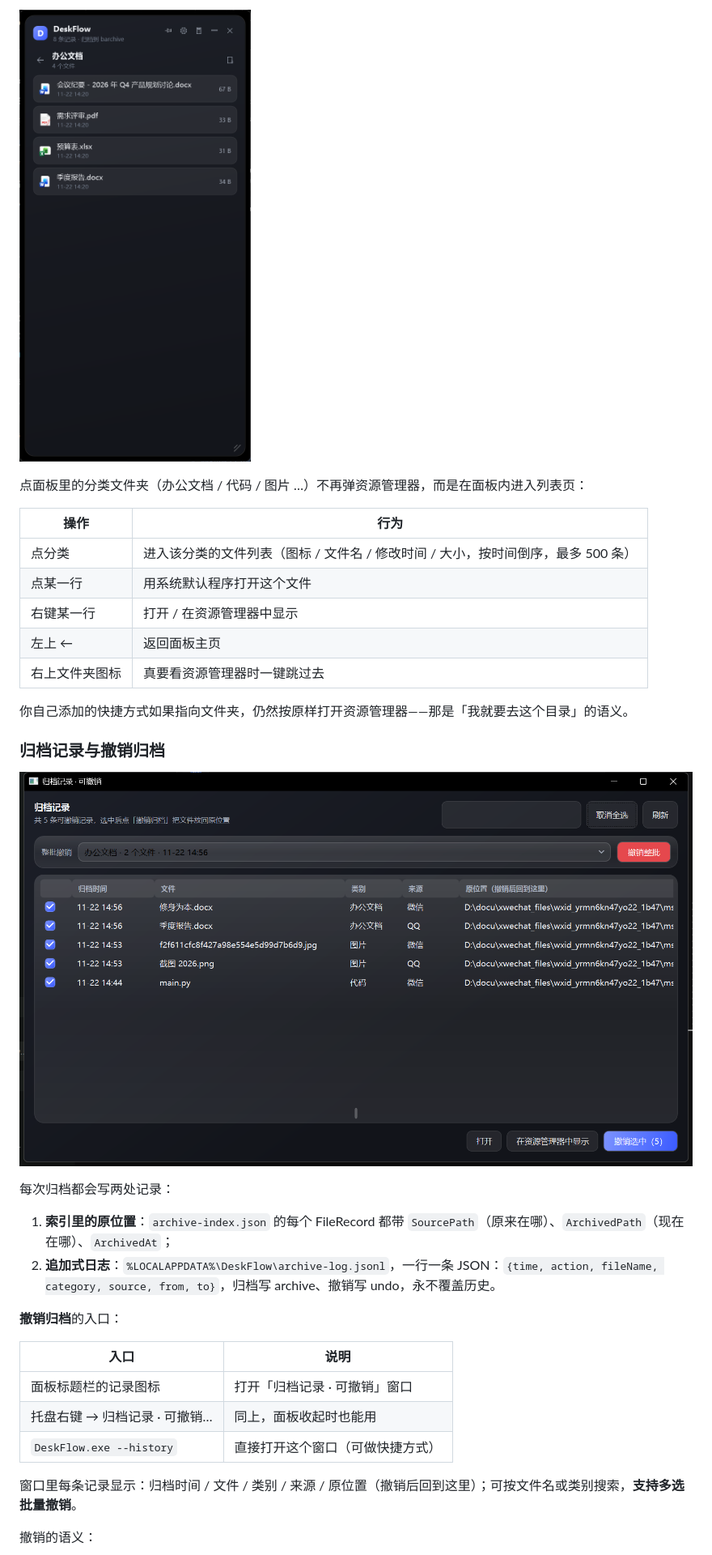
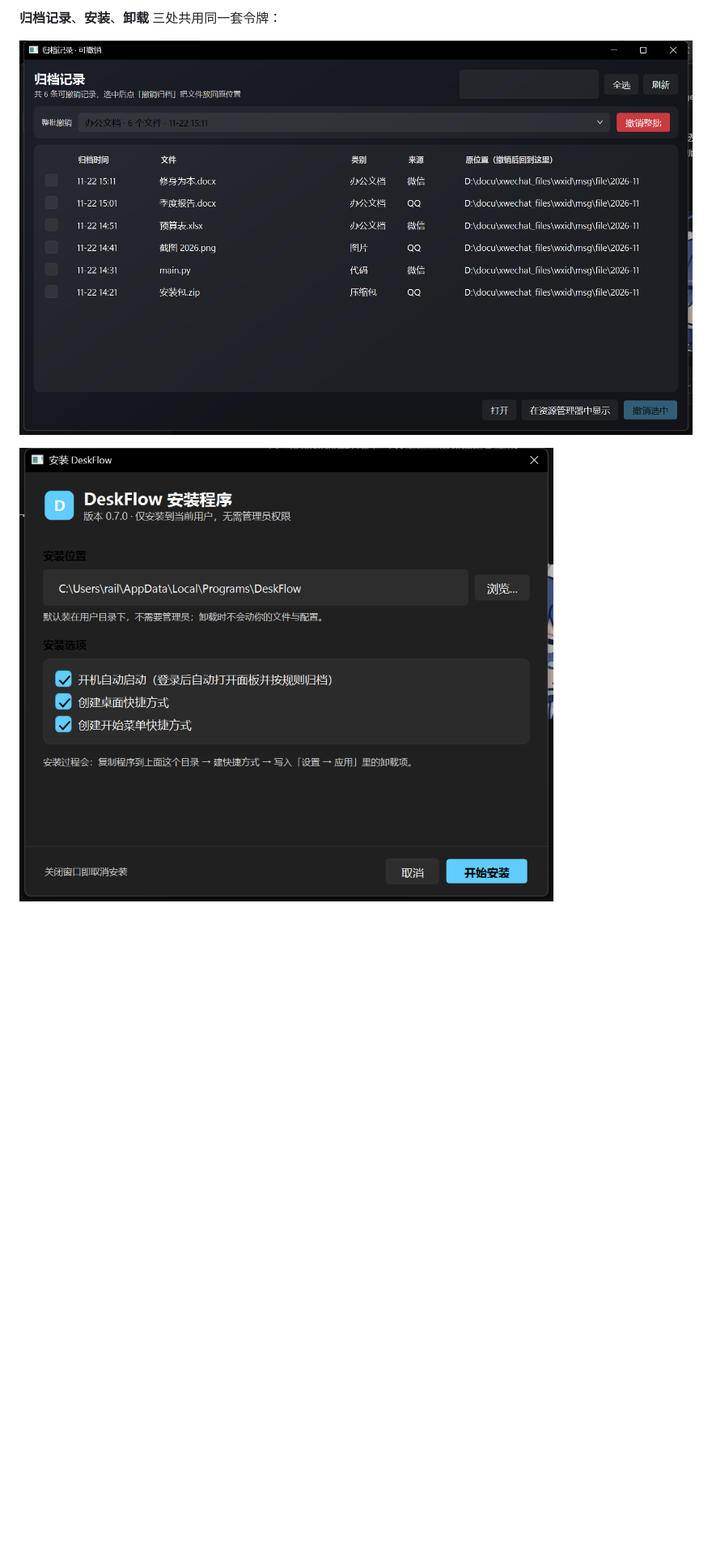
Before and after one commit to zzxhrail/TidyFlow, a Markdown page: README.md, the part around one of its changes. Shown at 81% size. Rendered like a GitHub page; pictures changed too: docs/screenshot-history.png, docs/screenshot-installer.png; blank space fills up the shorter version.

```diff
--- a/README.md
+++ b/README.md
@@ -274,36 +271,7 @@ powershell -File build\pack.ps1                # 单文件 EXE → dist\（约 5
 
-![分类详情](docs/screenshot-category.png)
-
-点面板里的分类文件夹（办公文档 / 代码 / 图片 …）不再弹资源管理器，而是在面板内进入列表页：
-
-| 操作 | 行为 |
-| --- | --- |
-| 点分类 | 进入该分类的文件列表（图标 / 文件名 / 修改时间 / 大小，按时间倒序，最多 500 条） |
-| 点某一行 | 用系统默认程序打开这个文件 |
-| 右键某一行 | 打开 / 在资源管理器中显示 |
-| 左上 ← | 返回面板主页 |
-| 右上文件夹图标 | 真要看资源管理器时一键跳过去 |
-
-你自己添加的快捷方式如果指向文件夹，仍然按原样打开资源管理器——那是「我就要去这个目录」的语义。
-
-### 归档记录与撤销归档
+**归档记录**、**安装**、**卸载** 三处共用同一套令牌：
 
 ![归档记录](docs/screenshot-history.png)
 
-每次归档都会写两处记录：
+![安装](docs/screenshot-installer.png)
 
-1. **索引里的原位置**：`archive-index.json` 的每个 FileRecord 都带 `SourcePath`（原来在哪）、`ArchivedPath`（现在在哪）、`ArchivedAt`；
-2. **追加式日志**：`%LOCALAPPDATA%\DeskFlow\archive-log.jsonl`，一行一条 JSON：`{time, action, fileName, category, source, from, to}`，归档写 archive、撤销写 undo，永不覆盖历史。
-
-**撤销归档**的入口：
-
-| 入口 | 说明 |
-| --- | --- |
-| 面板标题栏的记录图标 | 打开「归档记录 · 可撤销」窗口 |
-| 托盘右键 → 归档记录 · 可撤销… | 同上，面板收起时也能用 |
-| `DeskFlow.exe --history` | 直接打开这个窗口（可做快捷方式） |
-
-窗口里每条记录显示：归档时间 / 文件 / 类别 / 来源 / 原位置（撤销后回到这里）；可按文件名或类别搜索，**支持多选批量撤销**。
-
-撤销的语义：
-
```
Also changed, not shown: other parts of README.md (+16 -48 lines), docs/screenshot-panel.png, docs/screenshot-settings-global.png, docs/screenshot-uninstaller.png, 6 other files.
